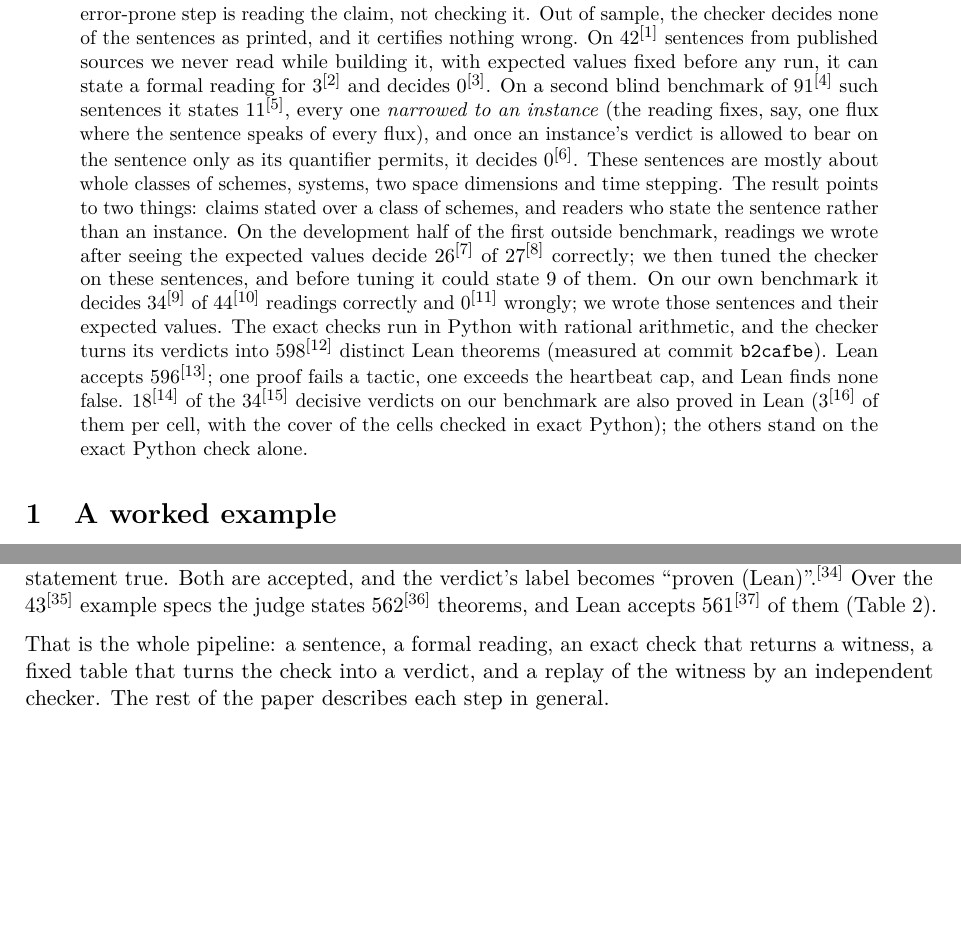
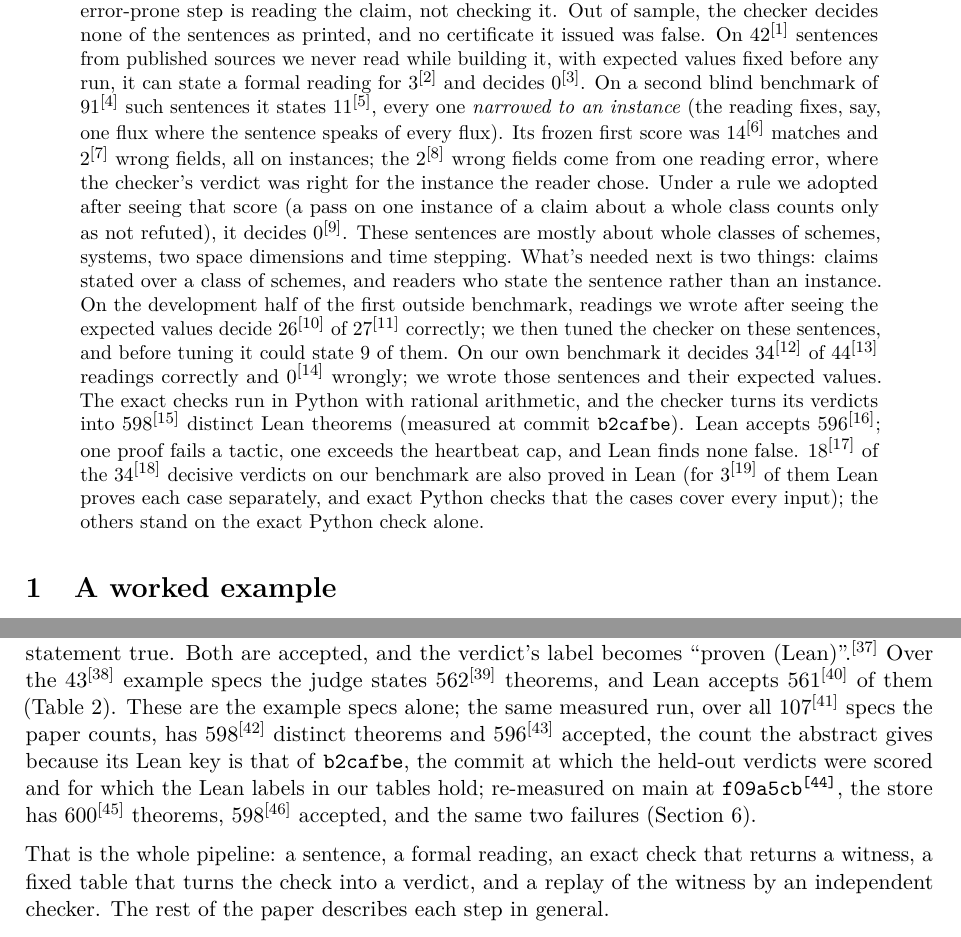
Before and after one commit to thunderInfy/verifier-physics, a LaTeX paper (papers/scheme-claims/main.tex): two parts of pages 1 and 3 of 38 before the commit and two parts of pages 1 and 3 of 39 after it, joined at a grey line, cut so that both start at the same text, the shorter picture padded with empty space. Compiled offline with pdfLaTeX.

Commit message:
Paper: frozen v2 score in the abstract, post-hoc rule labelled, outsider clarity fixes
Abstract and intro give v2's frozen first score (14 matches, 2 wrong fields from one reading
error) before the post-hoc narrowing rule's 0; 'certifies nothing wrong' becomes 'no
certificate it issued was false'. A sentence in the worked example says which Lean run each
count is (examples alone, the b2cafbe store, the f09a5cb re-measure). The Lean section cites
the f09a5cb re-measure's date, commit and machine via lean_current (new keys, tested). The
dev half's 14 is told apart from v2's 14; first-run numbers moved to the history appendix.

```diff
--- a/papers/scheme-claims/main.tex
+++ b/papers/scheme-claims/main.tex
@@ -72,17 +72,20 @@ Farkas combination, non-negative Bernstein coefficients) or an exact rational co
 anyone can replay. A small trusted table says how each check bears on each claim (sufficient,
 necessary or equivalent, with stated preconditions), so a failed sufficient check never refutes and
 a passed necessary check never verifies. The error-prone step is reading the claim, not checking it.
-Out of sample, the checker decides none of the sentences as printed, and it certifies nothing wrong.
-On \rn{42}{paper_numbers.py::outside_heldout} sentences from published sources we never read while
+Out of sample, the checker decides none of the sentences as printed, and no certificate it issued was
+false. On \rn{42}{paper_numbers.py::outside_heldout} sentences from published sources we never read while
 building it, with expected values fixed before any run, it can state a formal reading for
 \rn{3}{paper_numbers.py::outside_heldout} and decides \rn{0}{paper_numbers.py::outside_heldout}. On a
 second blind benchmark of \rn{91}{paper_numbers.py::outside_v2} such sentences it states
 \rn{11}{paper_numbers.py::outside_v2}, every one \emph{narrowed to an instance} (the reading fixes, say,
-one flux where the sentence speaks of every flux), and once an instance's verdict is allowed to bear on the
-sentence only as its quantifier permits, it decides \rn{0}{paper_numbers.py::outside_v2_posthoc}. These
-sentences are mostly about whole classes of schemes, systems, two space dimensions and time stepping. The
-result points to two things: claims stated over a class of schemes, and readers who state the sentence
-rather than an instance. On the development half of the first outside benchmark, readings we wrote after
+one flux where the sentence speaks of every flux). Its frozen first score was
+\rn{14}{paper_numbers.py::outside_v2} matches and \rn{2}{paper_numbers.py::outside_v2} wrong fields, all
+on instances; the \rn{2}{paper_numbers.py::outside_v2} wrong fields come from one reading error, where the
+checker's verdict was right for the instance the reader chose. Under a rule we adopted after seeing that
+score (a pass on one instance of a claim about a whole class counts only as not refuted), it decides
+\rn{0}{paper_numbers.py::outside_v2_posthoc}. These sentences are mostly about whole classes of schemes,
+systems, two space dimensions and time stepping. What's needed next is two things: claims stated over a
+class of schemes, and readers who state the sentence rather than an instance. On the development half of the first outside benchmark, readings we wrote after
 seeing the expected values decide \rn{26}{paper_numbers.py::outside_dev} of
 \rn{27}{paper_numbers.py::outside_dev} correctly; we then tuned the checker on these sentences, and
 before tuning it could state 9 of them. On our own benchmark it decides
@@ -93,8 +96,8 @@ The exact checks run in Python with rational arithmetic, and the checker turns i
 accepts \rn{596}{paper_numbers.py::lean_current}; one proof fails a tactic, one exceeds the heartbeat cap,
 and Lean finds none false. \rn{18}{paper_numbers.py::bench_lean_labels} of the
 \rn{34}{paper_numbers.py::bench_lean_labels} decisive verdicts on our benchmark are also proved in Lean
-(\rn{3}{paper_numbers.py::bench_lean_labels} of them per cell, with the cover of the cells checked in exact
-Python); the others stand on the exact Python check alone.
+(for \rn{3}{paper_numbers.py::bench_lean_labels} of them Lean proves each case separately, and exact
+Python checks that the cases cover every input); the others stand on the exact Python check alone.
 \end{abstract}
 
 % ====================================================================================================
@@ -217,7 +220,14 @@ cannot be what makes the statement true. Both are accepted, and the verdict's la
 ``proven (Lean)''.\repro{paper_numbers.py::lean_replay} Over the
 \rn{43}{paper_numbers.py::lean_replay} example specs the judge states
 \rn{562}{paper_numbers.py::lean_replay} theorems, and Lean accepts
-\rn{561}{paper_numbers.py::lean_replay} of them (Table~\ref{tab:leanmeasured}).
+\rn{561}{paper_numbers.py::lean_replay} of them (Table~\ref{tab:leanmeasured}). These are the example specs
+alone; the same measured run, over all \rn{107}{paper_numbers.py::lean_current} specs the paper counts,
+has \rn{598}{paper_numbers.py::lean_current} distinct theorems and \rn{596}{paper_numbers.py::lean_current}
+accepted, the count the abstract gives because its Lean key is that of \code{b2cafbe}, the commit at which
+the held-out verdicts were scored and for which the Lean labels in our tables hold; re-measured on main at
+\code{\rn{f09a5cb}{paper_numbers.py::lean_current}}, the store has \rn{600}{paper_numbers.py::lean_current}
+theorems, \rn{598}{paper_numbers.py::lean_current} accepted, and the same two failures
+(Section~\ref{sec:certs}).
 
 \medskip\noindent
 That is the whole pipeline: a sentence, a formal reading, an exact check that returns a witness, a
```
Also changed, not shown: papers/scheme-claims/main.tex (35 more changed lines), 2 other files.
